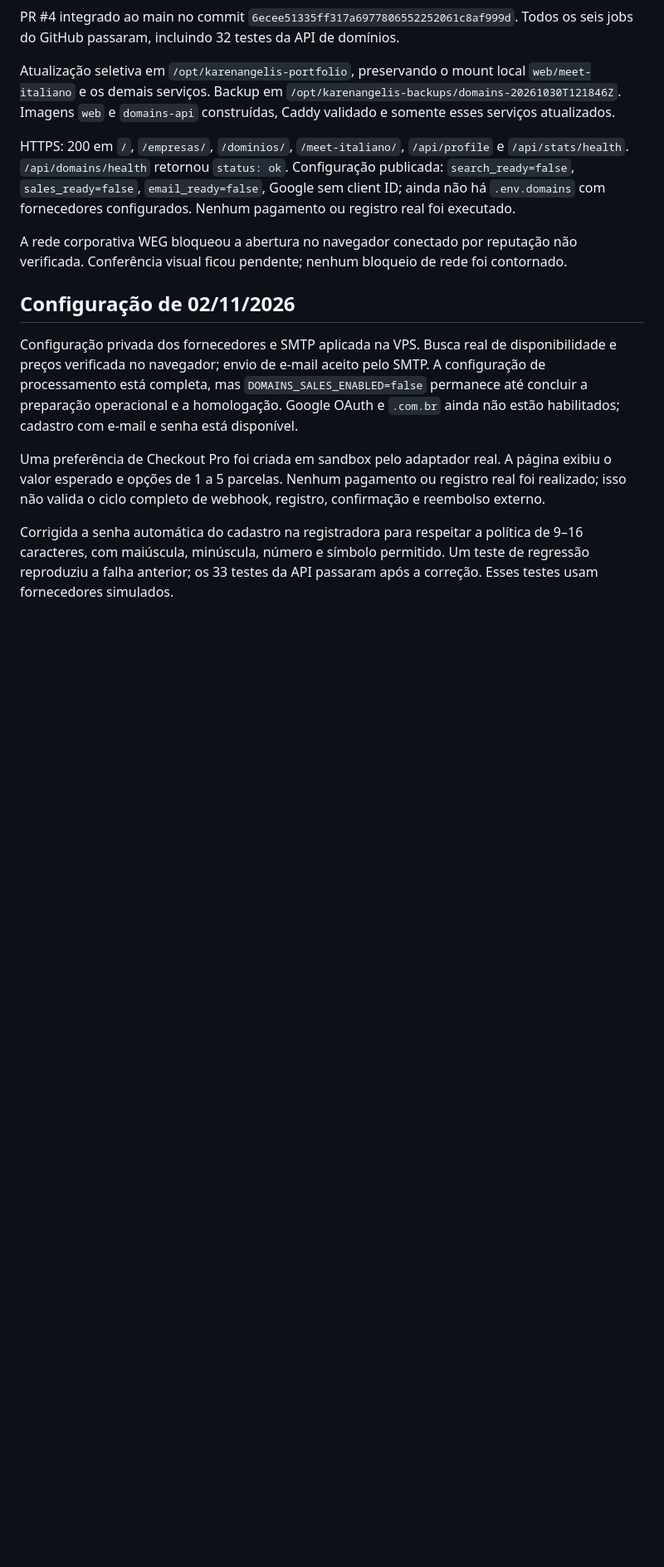
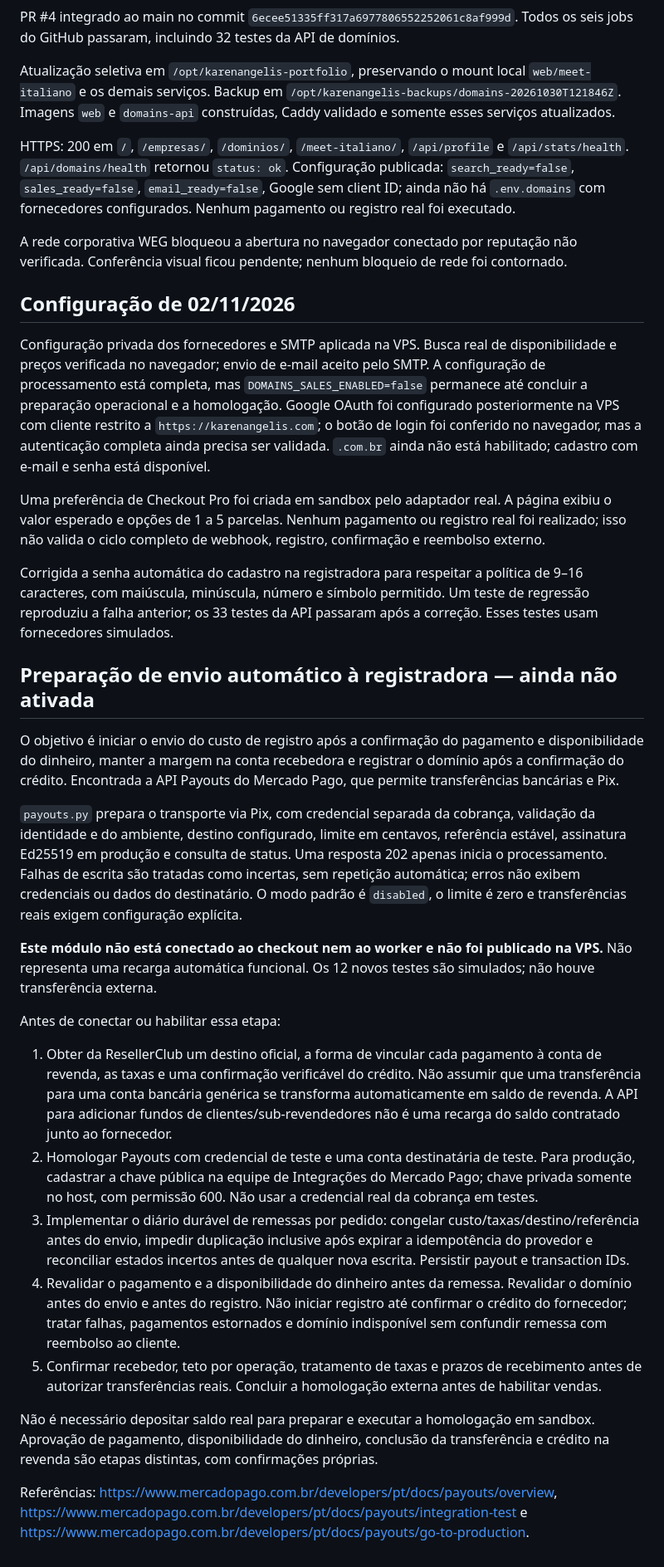
Before and after one commit to KarenAngelis/karenangelis-portfolio, a Markdown page: docs/domains.md, the part around the change. Shown at 83% size. Rendered like a GitHub page; blank space fills up the shorter version.

Commit message:
feat: prepare disabled registrar funding payout transport

```diff
--- a/docs/domains.md
+++ b/docs/domains.md
@@ -179,7 +179,9 @@ A rede corporativa WEG bloqueou a abertura no navegador conectado por reputaçã
 Configuração privada dos fornecedores e SMTP aplicada na VPS. Busca real de disponibilidade e preços
 verificada no navegador; envio de e-mail aceito pelo SMTP. A configuração de processamento está completa,
 mas `DOMAINS_SALES_ENABLED=false` permanece até concluir a preparação operacional e a homologação.
-Google OAuth e `.com.br` ainda não estão habilitados; cadastro com e-mail e senha está disponível.
+Google OAuth foi configurado posteriormente na VPS com cliente restrito a `https://karenangelis.com`;
+o botão de login foi conferido no navegador, mas a autenticação completa ainda precisa ser validada.
+`.com.br` ainda não está habilitado; cadastro com e-mail e senha está disponível.
 
 Uma preferência de Checkout Pro foi criada em sandbox pelo adaptador real. A página exibiu o valor
 esperado e opções de 1 a 5 parcelas. Nenhum pagamento ou registro real foi realizado; isso não valida
@@ -188,3 +190,44 @@ o ciclo completo de webhook, registro, confirmação e reembolso externo.
 Corrigida a senha automática do cadastro na registradora para respeitar a política de 9–16 caracteres,
 com maiúscula, minúscula, número e símbolo permitido. Um teste de regressão reproduziu a falha anterior;
 os 33 testes da API passaram após a correção. Esses testes usam fornecedores simulados.
+
+## Preparação de envio automático à registradora — ainda não ativada
+
+O objetivo é iniciar o envio do custo de registro após a confirmação do pagamento e disponibilidade
+do dinheiro, manter a margem na conta recebedora e registrar o domínio após a confirmação do crédito.
+Encontrada a API Payouts do Mercado Pago, que permite transferências bancárias e Pix.
+
+`payouts.py` prepara o transporte via Pix, com credencial separada da cobrança, validação da identidade
+e do ambiente, destino configurado, limite em centavos, referência estável, assinatura Ed25519 em
+produção e consulta de status. Uma resposta 202 apenas inicia o processamento. Falhas de escrita são
+tratadas como incertas, sem repetição automática; erros não exibem credenciais ou dados do destinatário.
+O modo padrão é `disabled`, o limite é zero e transferências reais exigem configuração explícita.
+
+**Este módulo não está conectado ao checkout nem ao worker e não foi publicado na VPS.** Não representa
+uma recarga automática funcional. Os 12 novos testes são simulados; não houve transferência externa.
+
+Antes de conectar ou habilitar essa etapa:
+
+1. Obter da ResellerClub um destino oficial, a forma de vincular cada pagamento à conta de revenda,
+   as taxas e uma confirmação verificável do crédito. Não assumir que uma transferência para uma
+   conta bancária genérica se transforma automaticamente em saldo de revenda. A API para adicionar
+   fundos de clientes/sub-revendedores não é uma recarga do saldo contratado junto ao fornecedor.
+2. Homologar Payouts com credencial de teste e uma conta destinatária de teste. Para produção,
+   cadastrar a chave pública na equipe de Integrações do Mercado Pago; chave privada somente no host,
+   com permissão 600. Não usar a credencial real da cobrança em testes.
+3. Implementar o diário durável de remessas por pedido: congelar custo/taxas/destino/referência antes
+   do envio, impedir duplicação inclusive após expirar a idempotência do provedor e reconciliar
+   estados incertos antes de qualquer nova escrita. Persistir payout e transaction IDs.
+4. Revalidar o pagamento e a disponibilidade do dinheiro antes da remessa. Revalidar o domínio antes
+   do envio e antes do registro. Não iniciar registro até confirmar o crédito do fornecedor; tratar
+   falhas, pagamentos estornados e domínio indisponível sem confundir remessa com reembolso ao cliente.
+5. Confirmar recebedor, teto por operação, tratamento de taxas e prazos de recebimento antes de
+   autorizar transferências reais. Concluir a homologação externa antes de habilitar vendas.
+
+Não é necessário depositar saldo real para preparar e executar a homologação em sandbox. Aprovação de
+pagamento, disponibilidade do dinheiro, conclusão da transferência e crédito na revenda são etapas
+distintas, com confirmações próprias.
+
+Referências: https://www.mercadopago.com.br/developers/pt/docs/payouts/overview,
+https://www.mercadopago.com.br/developers/pt/docs/payouts/integration-test e
+https://www.mercadopago.com.br/developers/pt/docs/payouts/go-to-production.
```
